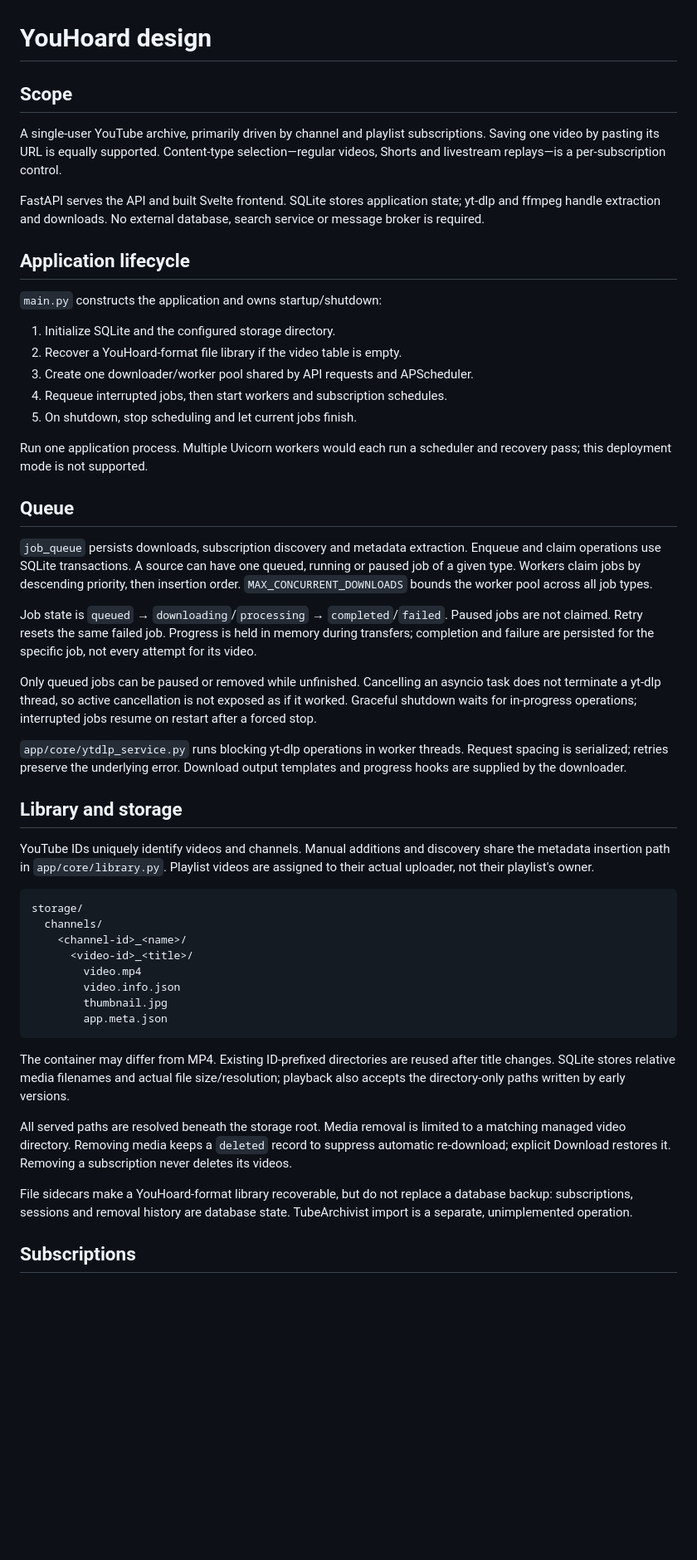
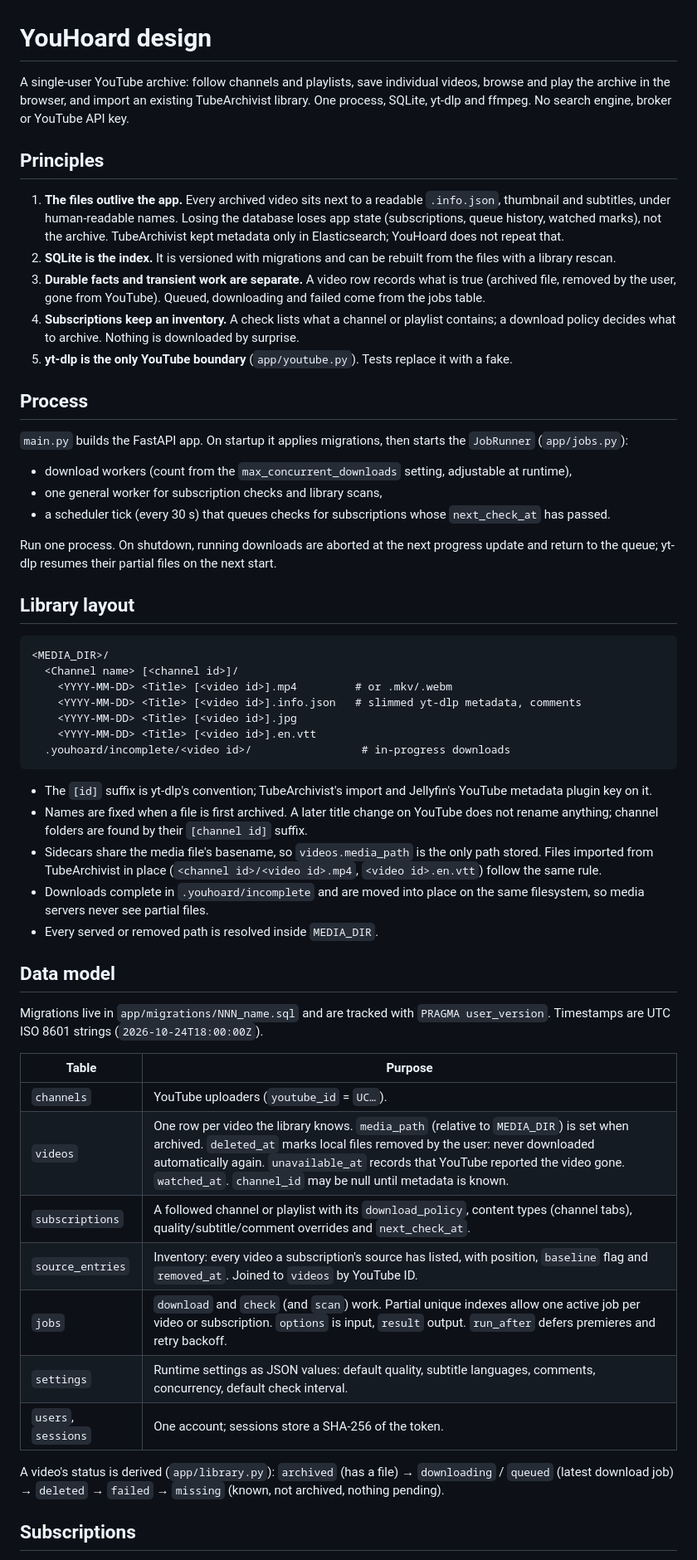
Before and after one commit to zachmeador/you_hoard, a Markdown page: DESIGN.md, the part around one of its changes. Shown at 83% size. Drawn GitHub-style; blank space fills up the shorter version.

Commit message:
Redesign: inventory-based subscriptions, self-describing library layout, migrations

````diff
--- a/DESIGN.md
+++ b/DESIGN.md
@@ -1,53 +1,58 @@
 # YouHoard design
 
-## Scope
+A single-user YouTube archive: follow channels and playlists, save individual videos, browse and play the archive in the browser, and import an existing TubeArchivist library. One process, SQLite, yt-dlp and ffmpeg. No search engine, broker or YouTube API key.
 
-A single-user YouTube archive, primarily driven by channel and playlist subscriptions. Saving one video by pasting its URL is equally supported. Content-type selection—regular videos, Shorts and livestream replays—is a per-subscription control.
+## Principles
 
-FastAPI serves the API and built Svelte frontend. SQLite stores application state; yt-dlp and ffmpeg handle extraction and downloads. No external database, search service or message broker is required.
+1. **The files outlive the app.** Every archived video sits next to a readable `.info.json`, thumbnail and subtitles, under human-readable names. Losing the database loses app state (subscriptions, queue history, watched marks), not the archive. TubeArchivist kept metadata only in Elasticsearch; YouHoard does not repeat that.
+2. **SQLite is the index.** It is versioned with migrations and can be rebuilt from the files with a library rescan.
+3. **Durable facts and transient work are separate.** A video row records what is true (archived file, removed by the user, gone from YouTube). Queued, downloading and failed come from the jobs table.
+4. **Subscriptions keep an inventory.** A check lists what a channel or playlist contains; a download policy decides what to archive. Nothing is downloaded by surprise.
+5. **yt-dlp is the only YouTube boundary** (`app/youtube.py`). Tests replace it with a fake.
 
-## Application lifecycle
+## Process
 
-`main.py` constructs the application and owns startup/shutdown:
+`main.py` builds the FastAPI app. On startup it applies migrations, then starts the `JobRunner` (`app/jobs.py`):
 
-1. Initialize SQLite and the configured storage directory.
-2. Recover a YouHoard-format file library if the video table is empty.
-3. Create one downloader/worker pool shared by API requests and APScheduler.
-4. Requeue interrupted jobs, then start workers and subscription schedules.
-5. On shutdown, stop scheduling and let current jobs finish.
+- download workers (count from the `max_concurrent_downloads` setting, adjustable at runtime),
+- one general worker for subscription checks and library scans,
+- a scheduler tick (every 30 s) that queues checks for subscriptions whose `next_check_at` has passed.
 
-Run one application process. Multiple Uvicorn workers would each run a scheduler and recovery pass; this deployment mode is not supported.
+Run one process. On shutdown, running downloads are aborted at the next progress update and return to the queue; yt-dlp resumes their partial files on the next start.
 
-## Queue
-
-`job_queue` persists downloads, subscription discovery and metadata extraction. Enqueue and claim operations use SQLite transactions. A source can have one queued, running or paused job of a given type. Workers claim jobs by descending priority, then insertion order. `MAX_CONCURRENT_DOWNLOADS` bounds the worker pool across all job types.
-
-Job state is `queued` → `downloading`/`processing` → `completed`/`failed`. Paused jobs are not claimed. Retry resets the same failed job. Progress is held in memory during transfers; completion and failure are persisted for the specific job, not every attempt for its video.
-
-Only queued jobs can be paused or removed while unfinished. Cancelling an asyncio task does not terminate a yt-dlp thread, so active cancellation is not exposed as if it worked. Graceful shutdown waits for in-progress operations; interrupted jobs resume on restart after a forced stop.
-
-`app/core/ytdlp_service.py` runs blocking yt-dlp operations in worker threads. Request spacing is serialized; retries preserve the underlying error. Download output templates and progress hooks are supplied by the downloader.
-
-## Library and storage
-
-YouTube IDs uniquely identify videos and channels. Manual additions and discovery share the metadata insertion path in `app/core/library.py`. Playlist videos are assigned to their actual uploader, not their playlist's owner.
+## Library layout
 
 ```text
-storage/
-  channels/
-    <channel-id>_<name>/
-      <video-id>_<title>/
-        video.mp4
-        video.info.json
-        thumbnail.jpg
-        app.meta.json
+<MEDIA_DIR>/
+  <Channel name> [<channel id>]/
+    <YYYY-MM-DD> <Title> [<video id>].mp4         # or .mkv/.webm
+    <YYYY-MM-DD> <Title> [<video id>].info.json   # slimmed yt-dlp metadata, comments
+    <YYYY-MM-DD> <Title> [<video id>].jpg
+    <YYYY-MM-DD> <Title> [<video id>].en.vtt
+  .youhoard/incomplete/<video id>/                 # in-progress downloads
 ```
 
-The container may differ from MP4. Existing ID-prefixed directories are reused after title changes. SQLite stores relative media filenames and actual file size/resolution; playback also accepts the directory-only paths written by early versions.
+- The `[id]` suffix is yt-dlp's convention; TubeArchivist's import and Jellyfin's YouTube metadata plugin key on it.
+- Names are fixed when a file is first archived. A later title change on YouTube does not rename anything; channel folders are found by their `[channel id]` suffix.
+- Sidecars share the media file's basename, so `videos.media_path` is the only path stored. Files imported from TubeArchivist in place (`<channel id>/<video id>.mp4`, `<video id>.en.vtt`) follow the same rule.
+- Downloads complete in `.youhoard/incomplete` and are moved into place on the same filesystem, so media servers never see partial files.
+- Every served or removed path is resolved inside `MEDIA_DIR`.
 
-All served paths are resolved beneath the storage root. Media removal is limited to a matching managed video directory. Removing media keeps a `deleted` record to suppress automatic re-download; explicit Download restores it. Removing a subscription never deletes its videos.
+## Data model
 
-File sidecars make a YouHoard-format library recoverable, but do not replace a database backup: subscriptions, sessions and removal history are database state. TubeArchivist import is a separate, unimplemented operation.
+Migrations live in `app/migrations/NNN_name.sql` and are tracked with `PRAGMA user_version`. Timestamps are UTC ISO 8601 strings (`2026-10-24T18:00:00Z`).
+
+| Table | Purpose |
+| --- | --- |
+| `channels` | YouTube uploaders (`youtube_id` = `UC…`). |
+| `videos` | One row per video the library knows. `media_path` (relative to `MEDIA_DIR`) is set when archived. `deleted_at` marks local files removed by the user: never downloaded automatically again. `unavailable_at` records that YouTube reported the video gone. `watched_at`. `channel_id` may be null until metadata is known. |
+| `subscriptions` | A followed channel or playlist with its `download_policy`, content types (channel tabs), quality/subtitle/comment overrides and `next_check_at`. |
+| `source_entries` | Inventory: every video a subscription's source has listed, with position, `baseline` flag and `removed_at`. Joined to `videos` by YouTube ID. |
+| `jobs` | `download` and `check` (and `scan`) work. Partial unique indexes allow one active job per video or subscription. `options` is input, `result` output. `run_after` defers premieres and retry backoff. |
+| `settings` | Runtime settings as JSON values: default quality, subtitle languages, comments, concurrency, default check interval. |
+| `users`, `sessions` | One account; sessions store a SHA-256 of the token. |
+
+A video's status is derived (`app/library.py`): `archived` (has a file) → `downloading` / `queued` (latest download job) → `deleted` → `failed` → `missing` (known, not archived, nothing pending).
 
 ## Subscriptions
 
````
Also changed, not shown: other parts of DESIGN.md (+33 -9 lines).
